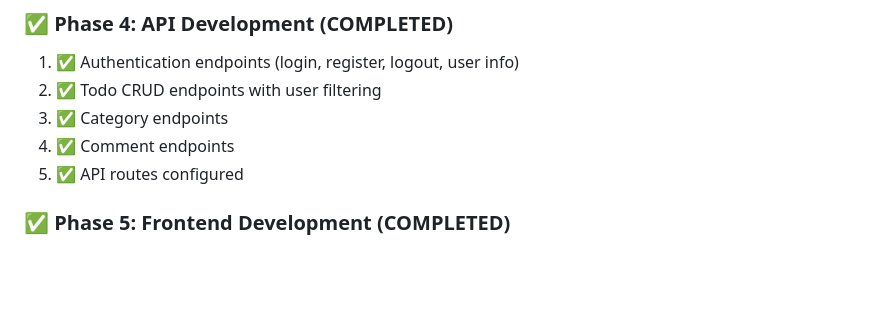
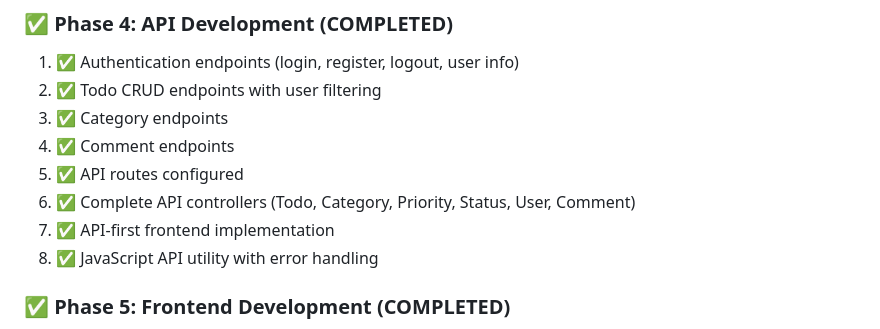
Before and after one commit to renfu-her/todo-list, a Markdown page: TODO-LIST.md, the part around the change. Drawn GitHub-style; blank space fills up the shorter version.

Commit message:
更新 TODO-LIST.md，新增 API 控制器和前端實作的相關任務，強調 API-first 方法的整合，並更新待辦清單以反映最新的開發進度。

```diff
--- a/TODO-LIST.md
+++ b/TODO-LIST.md
@@ -44,6 +44,9 @@ Building a comprehensive ToDo List application using Laravel 12 with Filament ad
 3. ✅ Category endpoints
 4. ✅ Comment endpoints
 5. ✅ API routes configured
+6. ✅ Complete API controllers (Todo, Category, Priority, Status, User, Comment)
+7. ✅ API-first frontend implementation
+8. ✅ JavaScript API utility with error handling
 
 ### ✅ Phase 5: Frontend Development (COMPLETED)
 1. ✅ Home page with hero section and features showcase
```
